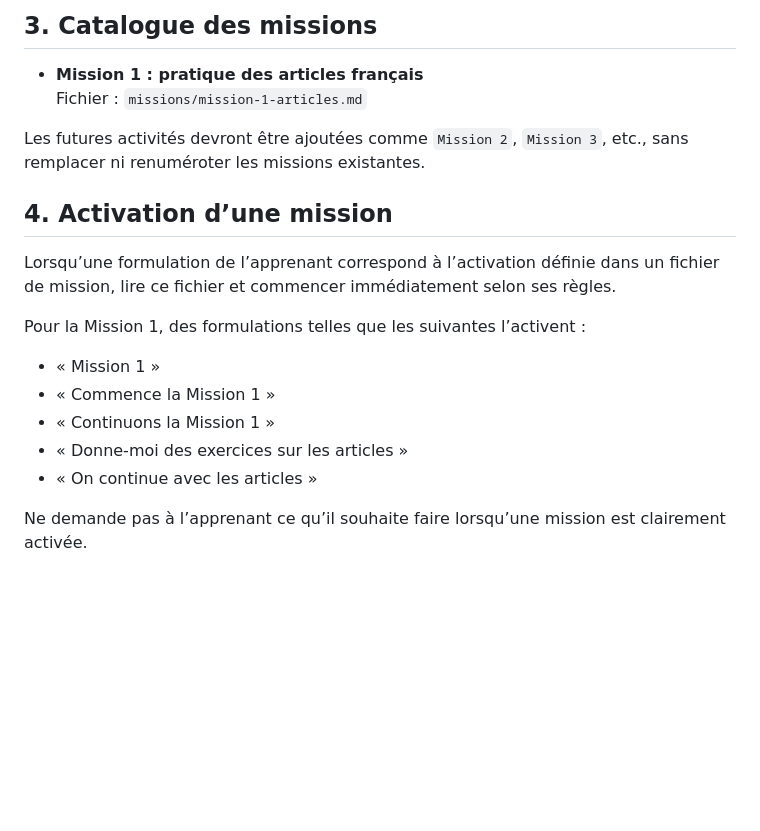
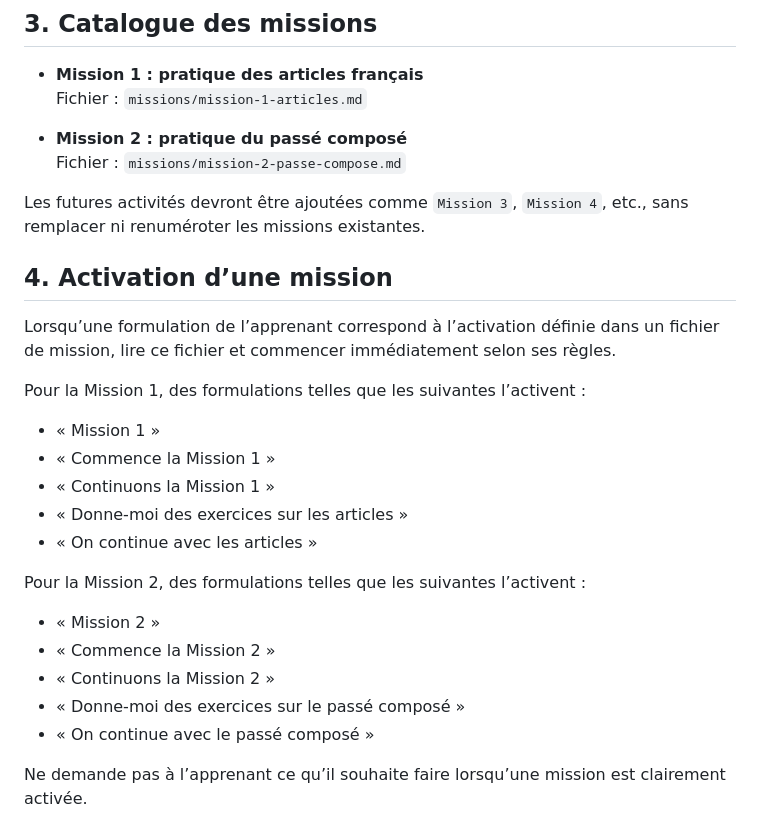
Before and after one commit to googolplex/francesFeliz, a Markdown page: AGENTS.md, the part around the change. GitHub-like rendering; blank space fills up the shorter version.

Commit message:
Register Mission 2 in AGENTS.md

```diff
--- a/AGENTS.md
+++ b/AGENTS.md
@@ -25,7 +25,10 @@ Les règles du fichier de mission actif sont obligatoires. En cas de conflit, ap
 - **Mission 1 : pratique des articles français**
   Fichier : `missions/mission-1-articles.md`
 
-Les futures activités devront être ajoutées comme `Mission 2`, `Mission 3`, etc., sans remplacer ni renuméroter les missions existantes.
+- **Mission 2 : pratique du passé composé**
+  Fichier : `missions/mission-2-passe-compose.md`
+
+Les futures activités devront être ajoutées comme `Mission 3`, `Mission 4`, etc., sans remplacer ni renuméroter les missions existantes.
 
 ## 4. Activation d’une mission
 
@@ -38,6 +41,14 @@ Pour la Mission 1, des formulations telles que les suivantes l’activent :
 - « Continuons la Mission 1 »
 - « Donne-moi des exercices sur les articles »
 - « On continue avec les articles »
+
+Pour la Mission 2, des formulations telles que les suivantes l’activent :
+
+- « Mission 2 »
+- « Commence la Mission 2 »
+- « Continuons la Mission 2 »
+- « Donne-moi des exercices sur le passé composé »
+- « On continue avec le passé composé »
 
 Ne demande pas à l’apprenant ce qu’il souhaite faire lorsqu’une mission est clairement activée.
 
```
